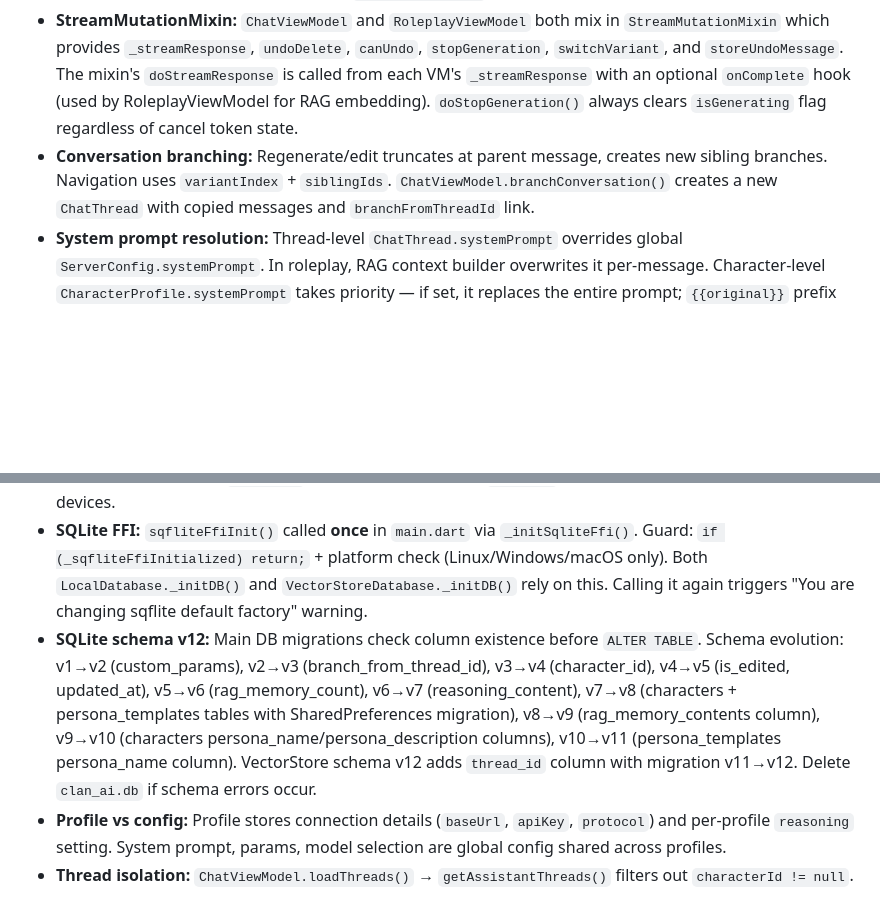
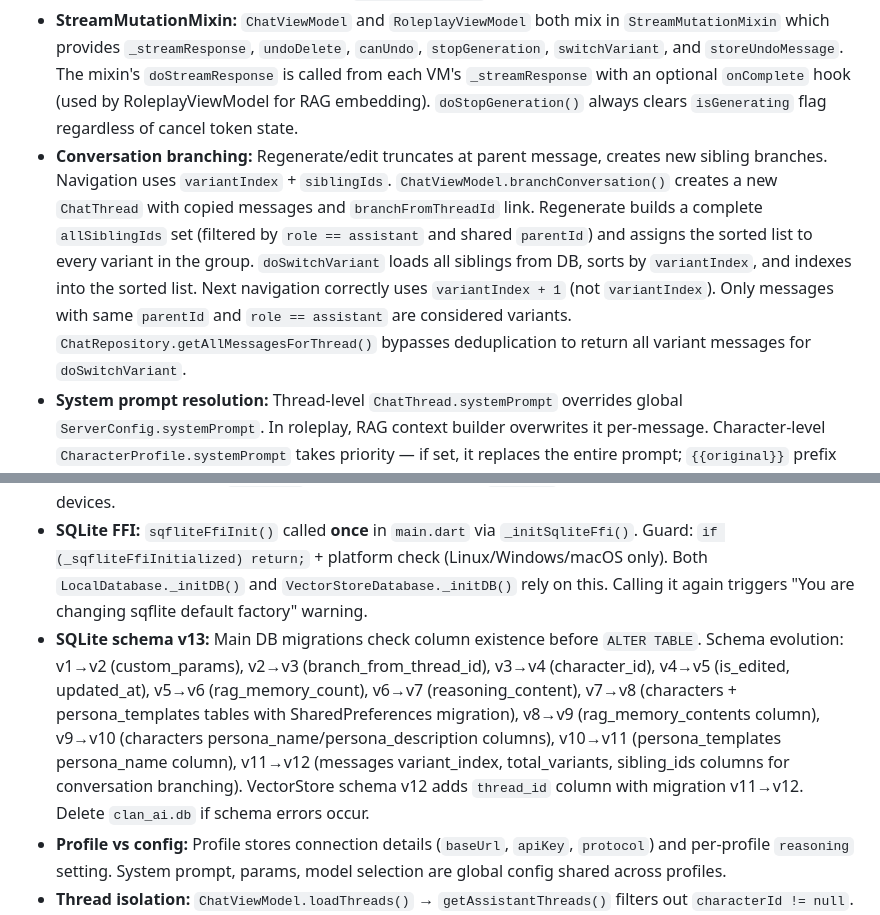
Before and after one commit to CyberShockwave159/CLAN-AI, a Markdown page: AGENTS.md, 2 parts joined by grey strips. GitHub-like rendering; blank space fills up the shorter version.

```diff
--- a/AGENTS.md
+++ b/AGENTS.md
@@ -105,12 +105,12 @@ flutter run -d <device>    # devices: linux, macos, windows, <android-id>
 - **Settings screen:** Sections use numbered headers (1-8). System Prompt section hidden in roleplay mode; Persona Templates section shown instead. Model dropdown removed — handled via ProfileSection. Theme section always shown at bottom.
 - **Parameter tuning sheet:** Uses `SettingsViewModel.getSelectedModelContextLength()` to set default context size to model max. `_buildSlider` renders parameter description subtitles. Context Window slider caps input to model's max context length. Accepts `isRoleplay` param — RAG Memory Count and RAG Minimum Relevance sliders are only shown when `isRoleplay: true`.
 - **StreamMutationMixin:** `ChatViewModel` and `RoleplayViewModel` both mix in `StreamMutationMixin` which provides `_streamResponse`, `undoDelete`, `canUndo`, `stopGeneration`, `switchVariant`, and `storeUndoMessage`. The mixin's `doStreamResponse` is called from each VM's `_streamResponse` with an optional `onComplete` hook (used by RoleplayViewModel for RAG embedding). `doStopGeneration()` always clears `isGenerating` flag regardless of cancel token state.
-- **Conversation branching:** Regenerate/edit truncates at parent message, creates new sibling branches. Navigation uses `variantIndex` + `siblingIds`. `ChatViewModel.branchConversation()` creates a new `ChatThread` with copied messages and `branchFromThreadId` link.
+- **Conversation branching:** Regenerate/edit truncates at parent message, creates new sibling branches. Navigation uses `variantIndex` + `siblingIds`. `ChatViewModel.branchConversation()` creates a new `ChatThread` with copied messages and `branchFromThreadId` link. Regenerate builds a complete `allSiblingIds` set (filtered by `role == assistant` and shared `parentId`) and assigns the sorted list to every variant in the group. `doSwitchVariant` loads all siblings from DB, sorts by `variantIndex`, and indexes into the sorted list. Next navigation correctly uses `variantIndex + 1` (not `variantIndex`). Only messages with same `parentId` and `role == assistant` are considered variants. `ChatRepository.getAllMessagesForThread()` bypasses deduplication to return all variant messages for `doSwitchVariant`.
 - **System prompt resolution:** Thread-level `ChatThread.systemPrompt` overrides global `ServerConfig.systemPrompt`. In roleplay, RAG context builder overwrites it per-message. Character-level `CharacterProfile.systemPrompt` takes priority — if set, it replaces the entire prompt; `{{original}}` prefix inserts standard prompt before custom text.
 - **Health polling:** 15s timer. Fallback chain: `/health` → `/props` → `/v1/models`. `ServerRepository.fetchModels()` tries `/health` first (llama.cpp), then `/props`, then `/v1/models` (OpenAI), deduplicates by model id.
 - **Android networking:** `127.0.0.1` is device loopback. Use `10.0.2.2` for emulator, LAN IP for physical devices.
 - **SQLite FFI:** `sqfliteFfiInit()` called **once** in `main.dart` via `_initSqliteFfi()`. Guard: `if (_sqfliteFfiInitialized) return;` + platform check (Linux/Windows/macOS only). Both `LocalDatabase._initDB()` and `VectorStoreDatabase._initDB()` rely on this. Calling it again triggers "You are changing sqflite default factory" warning.
-- **SQLite schema v12:** Main DB migrations check column existence before `ALTER TABLE`. Schema evolution: v1→v2 (custom_params), v2→v3 (branch_from_thread_id), v3→v4 (character_id), v4→v5 (is_edited, updated_at), v5→v6 (rag_memory_count), v6→v7 (reasoning_content), v7→v8 (characters + persona_templates tables with SharedPreferences migration), v8→v9 (rag_memory_contents column), v9→v10 (characters persona_name/persona_description columns), v10→v11 (persona_templates persona_name column). VectorStore schema v12 adds `thread_id` column with migration v11→v12. Delete `clan_ai.db` if schema errors occur.
+- **SQLite schema v13:** Main DB migrations check column existence before `ALTER TABLE`. Schema evolution: v1→v2 (custom_params), v2→v3 (branch_from_thread_id), v3→v4 (character_id), v4→v5 (is_edited, updated_at), v5→v6 (rag_memory_count), v6→v7 (reasoning_content), v7→v8 (characters + persona_templates tables with SharedPreferences migration), v8→v9 (rag_memory_contents column), v9→v10 (characters persona_name/persona_description columns), v10→v11 (persona_templates persona_name column), v11→v12 (messages variant_index, total_variants, sibling_ids columns for conversation branching). VectorStore schema v12 adds `thread_id` column with migration v11→v12. Delete `clan_ai.db` if schema errors occur.
 - **Profile vs config:** Profile stores connection details (`baseUrl`, `apiKey`, `protocol`) and per-profile `reasoning` setting. System prompt, params, model selection are global config shared across profiles.
 - **Thread isolation:** `ChatViewModel.loadThreads()` → `getAssistantThreads()` filters out `characterId != null`. `RoleplayViewModel.loadLastChat()` → `getThreads()` (all threads) then filters by `characterId`, falls back to all-threads for legacy migration. `RoleplayViewModel.startRoleplay()` calls `getThreadsForCharacter(characterId)` to reuse existing threads — never creates duplicates.
 - **Thread search:** `ChatViewModel.searchThreads()` searches both thread titles and message content for matches. `ChatDrawer` uses `setFilteredThreads()` to update the displayed list. `RoleplayDrawer` searches character names and thread titles within expanded characters. `searchThreads()` accepts an optional `query` parameter for use by the keyboard shortcut search delegate.
```
Also changed, not shown: ARCHITECTURE.md (+13 -11 lines), README.md (+8 -8 lines).
